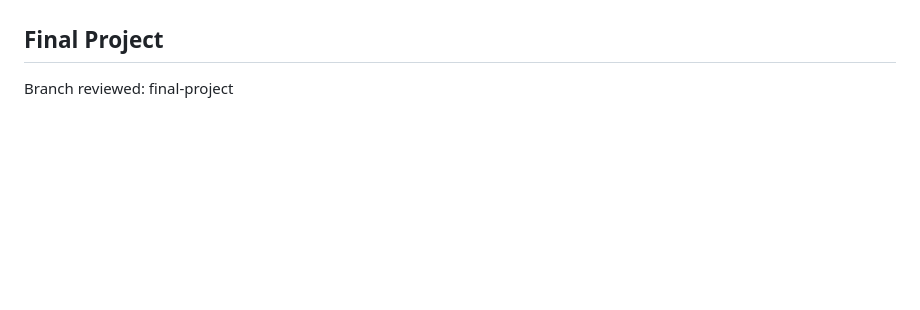
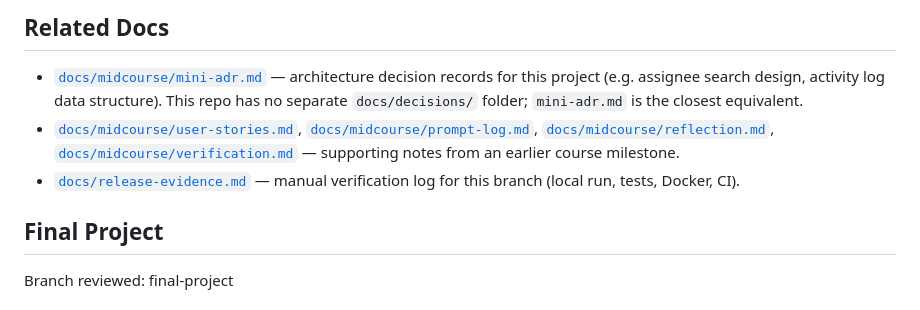
Before and after one commit to jardaneh/AI-task-tracker, a Markdown page: README.md, the part around one of its changes. Rendered like a GitHub page; blank space fills up the shorter version.

```diff
--- a/README.md
+++ b/README.md
@@ -107,3 +197,16 @@ http://localhost:8080/index.html
+## Related Docs
+
+- [`docs/midcourse/mini-adr.md`](docs/midcourse/mini-adr.md) — architecture
+  decision records for this project (e.g. assignee search design, activity
+  log data structure). This repo has no separate `docs/decisions/` folder;
+  `mini-adr.md` is the closest equivalent.
+- [`docs/midcourse/user-stories.md`](docs/midcourse/user-stories.md),
+  [`docs/midcourse/prompt-log.md`](docs/midcourse/prompt-log.md),
+  [`docs/midcourse/reflection.md`](docs/midcourse/reflection.md),
+  [`docs/midcourse/verification.md`](docs/midcourse/verification.md) —
+  supporting notes from an earlier course milestone.
+- [`docs/release-evidence.md`](docs/release-evidence.md) — manual
+  verification log for this branch (local run, tests, Docker, CI).
 
 ## Final Project
 Branch reviewed: final-project
```
Also changed, not shown: other parts of README.md (+174 -84 lines).
